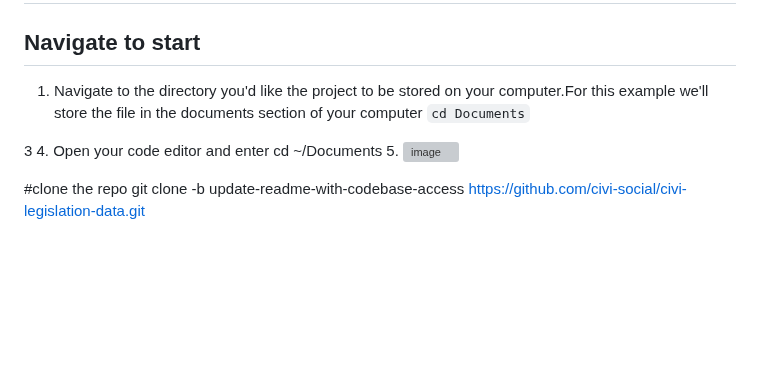
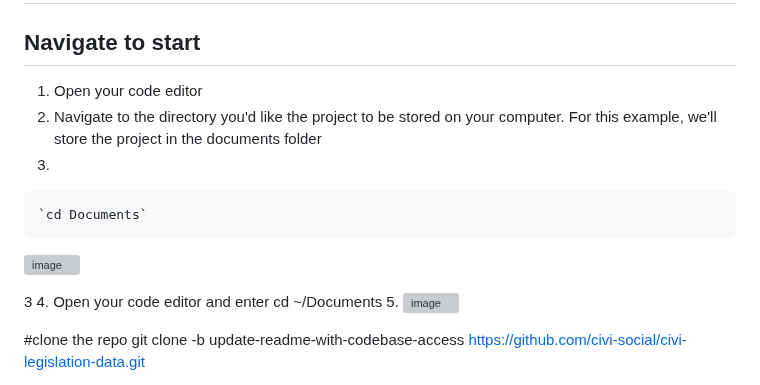
Before and after one commit to civi-social/civi-legislation-data, a Markdown page: readme.md, the part around the change. GitHub-like rendering; blank space fills up the shorter version; grey boxes are pictures that could not be loaded.

```diff
--- a/readme.md
+++ b/readme.md
@@ -9,8 +9,14 @@ The civi-legislation-data repository contains the code for the backend data for
 
 
 ## Navigate to start
-1. Navigate to the directory you'd like the project to be stored on your computer.For this example we'll store the file in the documents section of your computer
-   `cd Documents`
+1. Open your code editor
+2. Navigate to the directory you'd like the project to be stored on your computer. For this example, we'll store the project in the documents folder
+3.
+
+    `cd Documents`
+
+![image](https://github.com/civi-social/civi-legislation-data/assets/91917755/11b96be0-0728-4be2-8547-807d02007af2)
+
 
 3
 4. Open your code editor and enter cd ~/Documents
```
